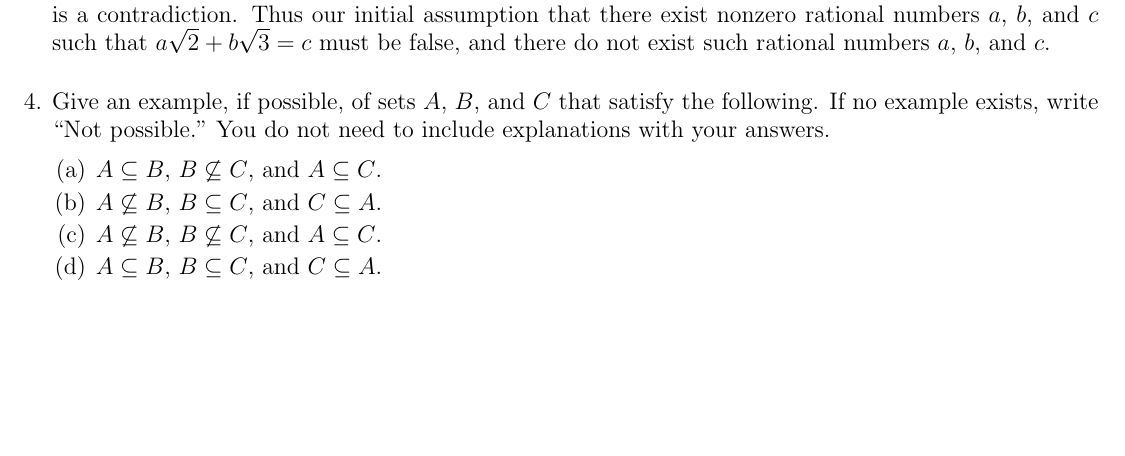
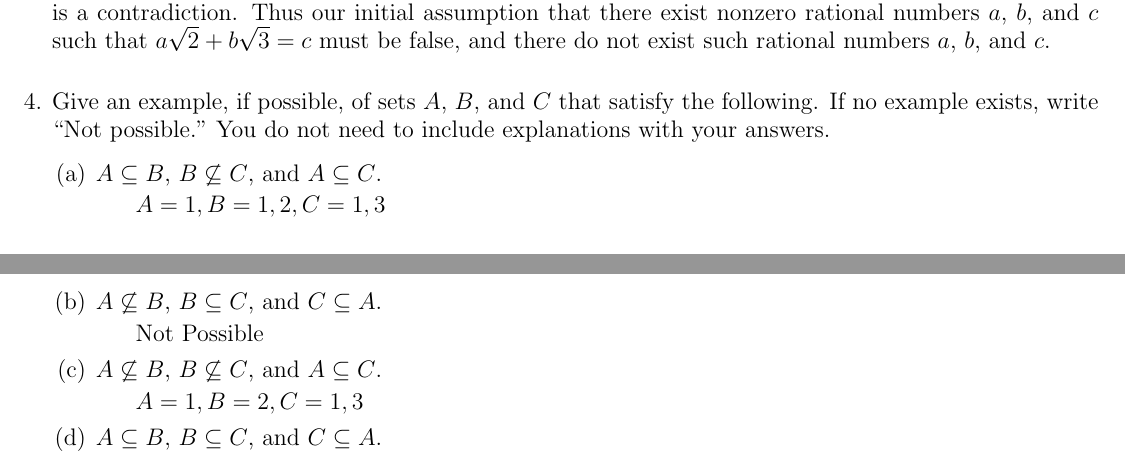
Before and after one commit to KyleNabors/MAT-108, a LaTeX problem sheet (Homework 3.tex): part of the page before the commit and two parts of pages 1 and 2 of 2 after it, the two joined at a grey line, cut so that both start at the same text, the shorter picture padded with empty space. Compiled offline with pdfLaTeX.

Commit message:
Updates from Overleaf

```diff
--- a/Homework 3.tex
+++ b/Homework 3.tex
@@ -104,9 +104,13 @@ satisfy the following. If no example exists, write ``Not possible." You do
 not need to include explanations with your answers.
 \begin{enumerate}
 \item $A\subseteq B$, $B\not\subseteq C$, and $A\subseteq C$.
+\subitem $A = {1}, B = {1, 2}, C = {1, 3}$
 \item $A\not\subseteq B$, $B\subseteq C$, and $C\subseteq A$.
+\subitem Not Possible
 \item $A\not\subseteq B$, $B\not\subseteq C$, and $A\subseteq C$.
+\subitem $A = {1}, B = {2}, C = {1, 3}$
 \item $A\subseteq B$, $B\subseteq C$, and $C\subseteq A$.
+\subitem $A = {1}, B = {1}, C = {1}$
 \end{enumerate}
 \end{enumerate}
 }
```
